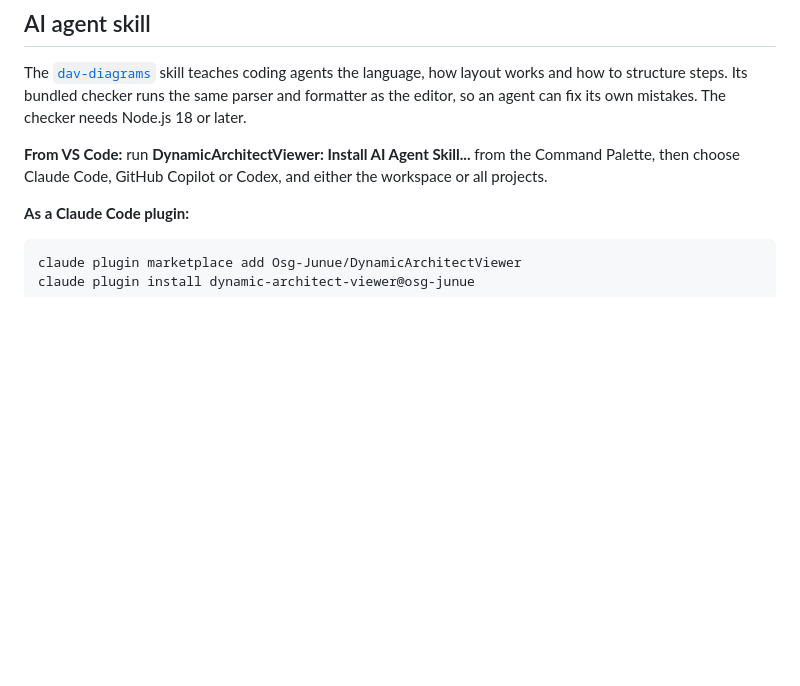
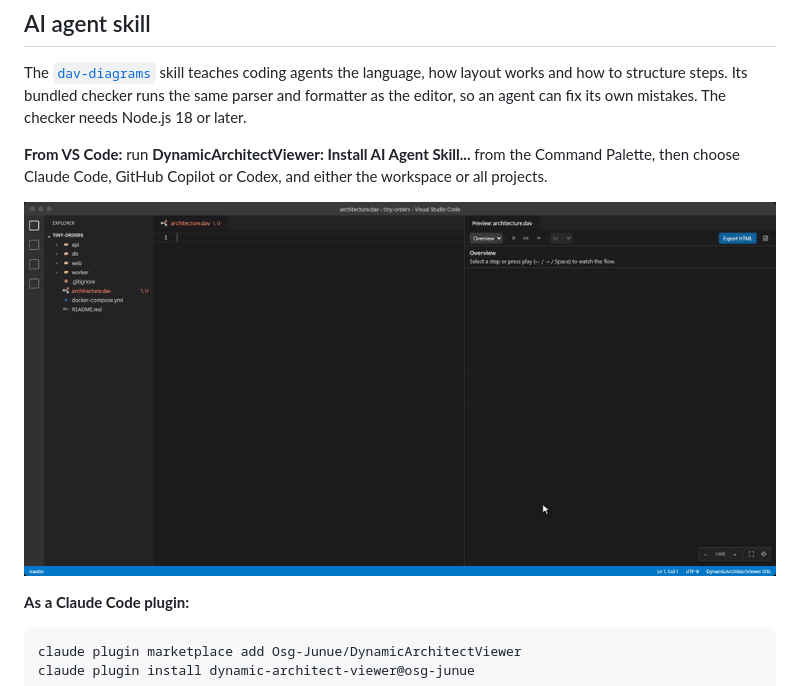
Before and after one commit to Osg-Junue/DynamicArchitectViewer, a Markdown page: README.md, the part around one of its changes. Drawn GitHub-style; pictures changed too: docs/media/skill-install.gif (added); blank space fills up the shorter version.

```diff
--- a/README.md
+++ b/README.md
@@ -60,6 +62,8 @@ Then open a `.dav` file, or run **DynamicArchitectViewer: New Diagram from Sampl
 The [`dav-diagrams`](skills/dav-diagrams/SKILL.md) skill teaches coding agents the language, how layout works and how to structure steps. Its bundled checker runs the same parser and formatter as the editor, so an agent can fix its own mistakes. The checker needs Node.js 18 or later.
 
 **From VS Code:** run **DynamicArchitectViewer: Install AI Agent Skill...** from the Command Palette, then choose Claude Code, GitHub Copilot or Codex, and either the workspace or all projects.
+
+![Installing the skill for Claude Code in this workspace from the Command Palette](docs/media/skill-install.gif)
 
 **As a Claude Code plugin:**
 
```
Also changed, not shown: other parts of README.md (+3 -1 lines), apps/vscode/README.md (+1 -1 lines), docs/README.md (+2 -0 lines), docs/media/docs-guide.gif (added), 3 other files.
